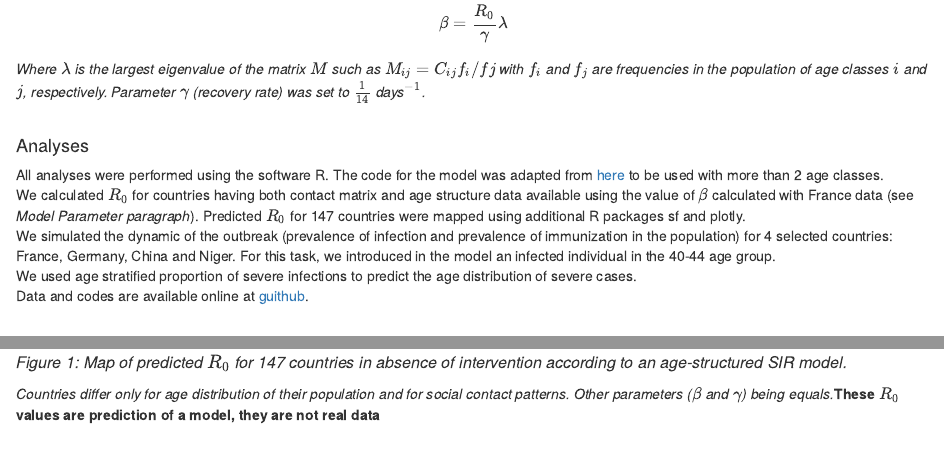
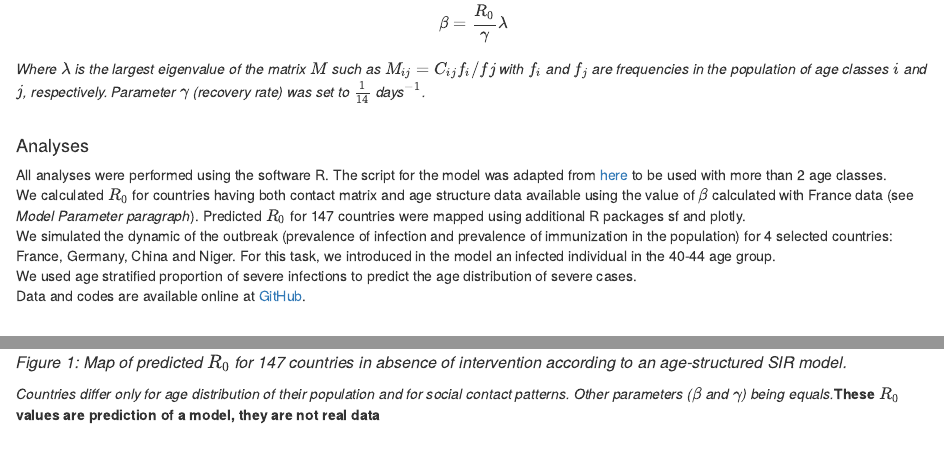
Before and after one commit to Nmoiroux/COVID, an R Markdown document (rmd_website/index.Rmd): the page in a window 1100 px wide, from 1290 px down, and a second part further down, joined at a grey line. Rendered offline with R 4.5, knitr and Pandoc, with nearby package versions; some code elsewhere in the file could not run offline.

Commit message:
minor corrections by paul

```diff
--- a/rmd_website/index.Rmd
+++ b/rmd_website/index.Rmd
@@ -58,12 +58,12 @@ From an estimated $R_{0}$ of 2.5 for France ([ETE modelling team, 2020](http://a
 
 #### Analyses
 All analyses were performed using the software R.
-The code for the model was adapted from [here](http://sherrytowers.com/2012/12/11/sir-model-with-age-classes/) to be used with more than 2 age classes.
+The script for the model was adapted from [here](http://sherrytowers.com/2012/12/11/sir-model-with-age-classes/) to be used with more than 2 age classes.
 \
 We calculated $R_{0}$ for countries having both contact matrix and age structure data available using the value of $\beta$ calculated with France data (see *Model Parameter paragraph*). Predicted $R_{0}$ for 147 countries were mapped using additional R packages sf and plotly.\
 We simulated the dynamic of the outbreak (prevalence of infection and prevalence of immunization in the population) for 4 selected countries: France, Germany, China and Niger. For this task, we introduced in the model an infected individual in the 40-44 age group. \
 We used age stratified proportion of severe infections to predict the age distribution of severe cases.\
-Data and codes are available online at [guithub](https://github.com/Nmoiroux/COVID).
+Data and codes are available online at [GitHub](https://github.com/Nmoiroux/COVID).
 \
 \
 
```
Also changed, not shown: rmd_website/index.Rmd (4 more changed lines).
